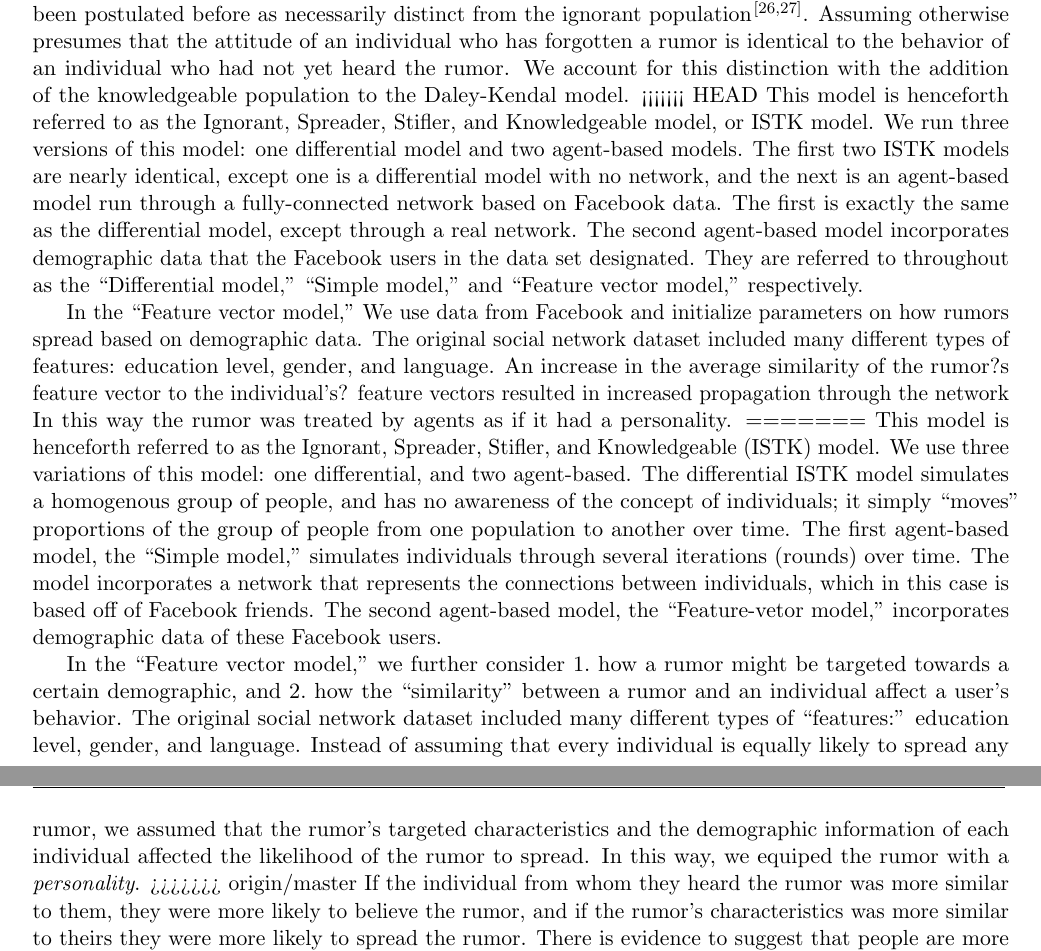
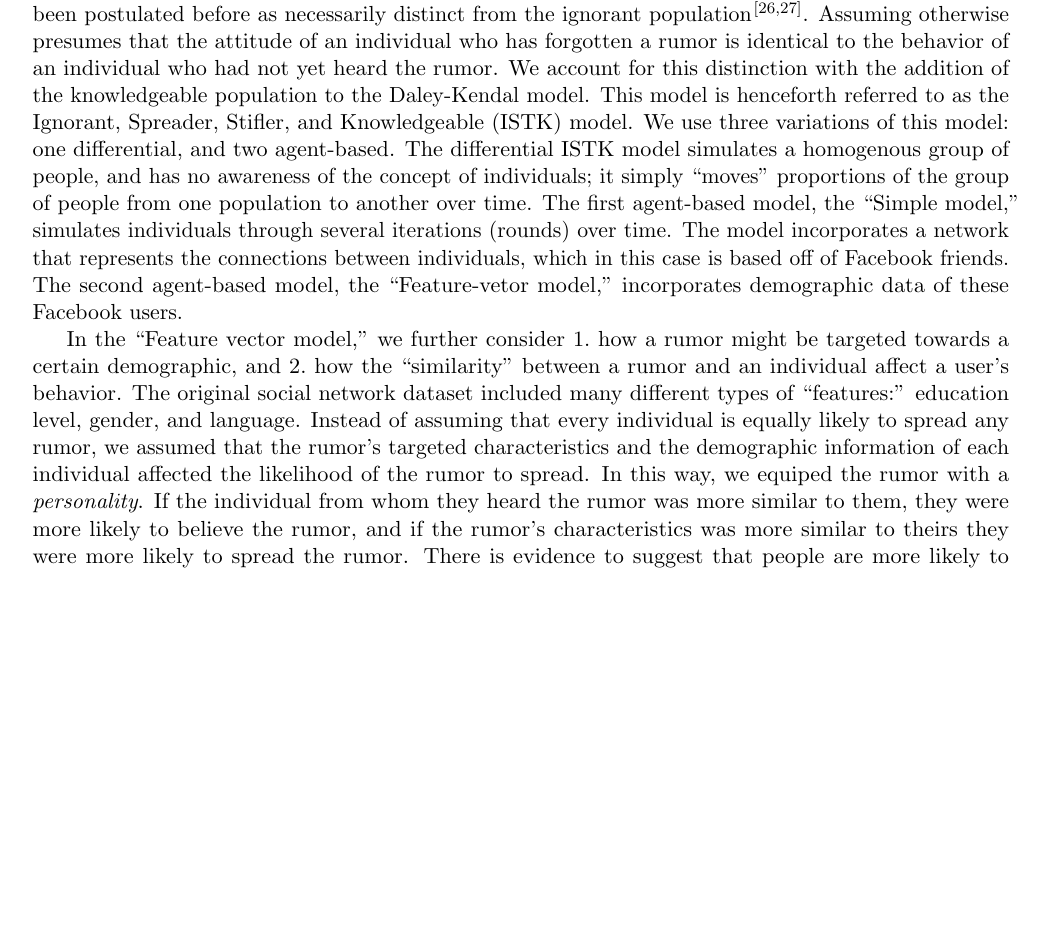
Before and after one commit to DbCrWk/fb-paper, a LaTeX paper (paper/main.tex, which reads paper/introduction.tex): two parts of pages 2 and 3 of 15 before the commit and part of page 2 of 15 after it, the two joined at a grey line, cut so that both start at the same text, the shorter picture padded with empty space. Compiled offline with pdfLaTeX; a LaTeX package or settings file that is missing is left out.

Commit message:
Remove merge conflict markers

```diff
--- a/paper/introduction.tex
+++ b/paper/introduction.tex
@@ -25,19 +25,6 @@ The rumor initializes in only a small fraction of the population, and spreads as
 The ``ignorant,'' ``spreader,'' and ``stifler'' populations were presented in the Daley-Kendal model~\cite{daley-1965}, but we have added a ``knowledgeable'' population, which has been postulated before as necessarily distinct from the ignorant population~\cite{zhao-2012, zhao-2011}.
 Assuming otherwise presumes that the attitude of an individual who has forgotten a rumor is identical to the behavior of an individual who had not yet heard the rumor.
 We account for this distinction with the addition of the knowledgeable population to the Daley-Kendal model.
-<<<<<<< HEAD
-This model is henceforth referred to as the Ignorant, Spreader, Stifler, and Knowledgeable model, or ISTK model.
-We run three versions of this model: one differential model and two agent-based models.
-The first two ISTK models are nearly identical, except one is a differential model with no network, and the next is an agent-based model run through a fully-connected network based on Facebook data.
-The first is exactly the same as the differential model, except through a real network.
-The second agent-based model incorporates demographic data that the Facebook users in the data set designated.
-They are referred to throughout as the ``Differential model,''  ``Simple model,'' and ``Feature vector model,'' respectively.
-
-In the ``Feature vector model,'' We use data from Facebook and initialize parameters on how rumors spread based on demographic data.
-The original social network dataset included many different types of features: education level, gender, and language.
-An increase in the average similarity of the rumor?s feature vector to the individual's? feature vectors resulted in increased propagation through the network
-In this way the rumor was treated by agents as if it had a personality.
-=======
 This model is henceforth referred to as the Ignorant, Spreader, Stifler, and Knowledgeable (ISTK) model.
 We use three variations of this model: one differential, and two agent-based.
 The differential ISTK model simulates a homogenous group of people, and has no awareness of the concept of individuals; it simply ``moves'' proportions of the group of people from one population to another over time.
@@ -49,7 +36,6 @@ In the ``Feature vector model,'' we further consider 1.\ how a rumor might be ta
 The original social network dataset included many different types of ``features:'' education level, gender, and language.
 Instead of assuming that every individual is equally likely to spread any rumor, we assumed that the rumor's targeted characteristics and the demographic information of each individual affected the likelihood of the rumor to spread.
 In this way, we equiped the rumor with a \textit{personality}.
->>>>>>> origin/master
 If the individual from whom they heard the rumor was more similar to them, they were more likely to believe the rumor, and if the rumor's characteristics was more similar to theirs they were more likely to spread the rumor.
 There is evidence to suggest that people are more likely to believe information that comes from others with similar values\cite{gillespie-2004}.
 The similarity of the rumor to the individual influenced the individual's probability to spread the rumor, a behavior suggested by the theory of confirmation bias, which suggests that we are more likely to accept information that confirms our previous beliefs~\cite{wason-1960}.
```
